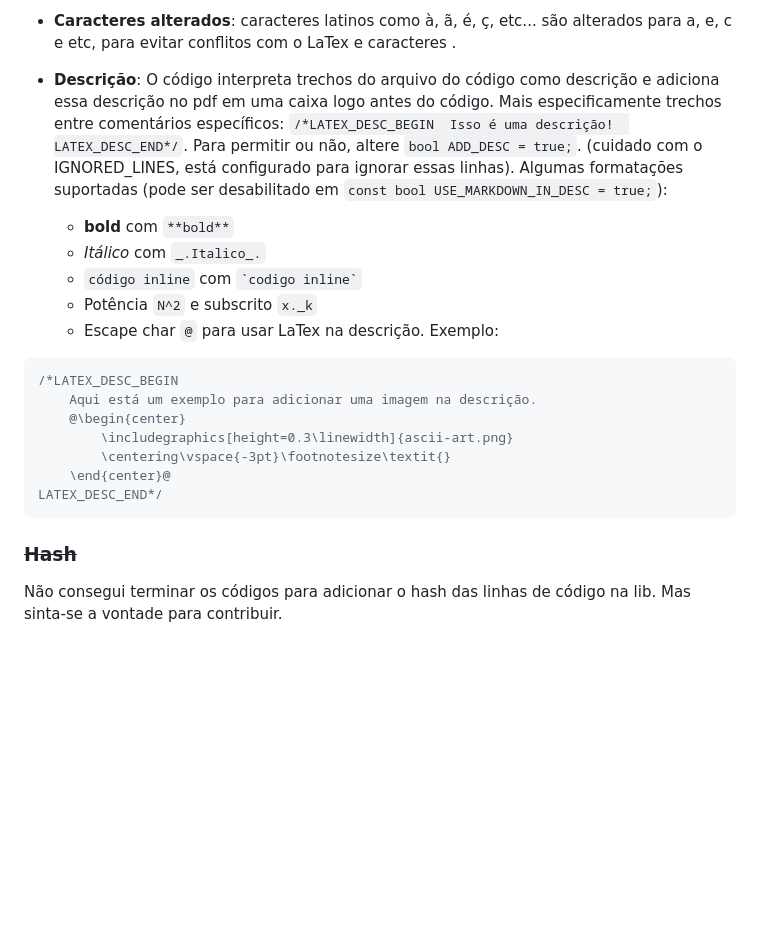
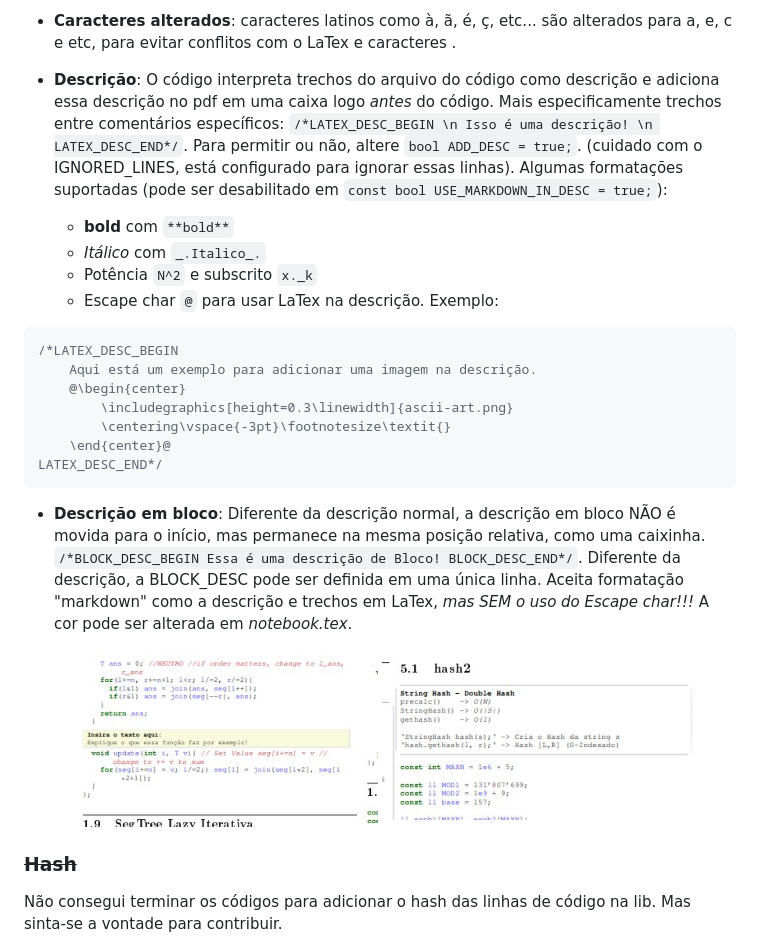
Before and after one commit to SamuellH12/Competitive-Programming-Algorithms, a Markdown page: pdf/README.md, the part around the change. Rendered like a GitHub page; pictures changed too: pdf/images/block_desc_img.jpg (added), pdf/images/latex_desc_img.jpg (added); blank space fills up the shorter version.

Commit message:
pdf gen: adicionado block desc

````diff
--- a/pdf/README.md
+++ b/pdf/README.md
@@ -64,10 +64,10 @@ Edite o arquivo [generate_latex.cpp](generate_latex.cpp) para alterar opções c
 
 - **Caracteres alterados**: caracteres latinos como à, ã, é, ç, etc... são alterados para a, e, c e etc, para evitar conflitos com o LaTex e caracteres .
 
-- **Descrição**: O código interpreta trechos do arquivo do código como descrição e adiciona essa descrição no pdf em uma caixa logo antes do código. Mais especificamente trechos entre comentários específicos: ```/*LATEX_DESC_BEGIN  Isso é uma descrição!  LATEX_DESC_END*/```. Para permitir ou não, altere ```bool ADD_DESC = true;```. (cuidado com o IGNORED_LINES, está configurado para ignorar essas linhas). Algumas formatações suportadas (pode ser desabilitado em ```const bool USE_MARKDOWN_IN_DESC = true;```):
+- **Descrição**: O código interpreta trechos do arquivo do código como descrição e adiciona essa descrição no pdf em uma caixa logo *antes* do código. Mais especificamente trechos entre comentários específicos: ```/*LATEX_DESC_BEGIN \n Isso é uma descrição! \n LATEX_DESC_END*/```. Para permitir ou não, altere ```bool ADD_DESC = true;```. (cuidado com o IGNORED_LINES, está configurado para ignorar essas linhas). Algumas formatações suportadas (pode ser desabilitado em ```const bool USE_MARKDOWN_IN_DESC = true;```):
   - **bold** com `**bold**`
   - *Itálico* com `_.Italico_.`
-  - `código inline` com ``` `codigo inline` ```
+  <!-- - `código inline` com ``` `codigo inline` ``` -->
   - Potência `N^2` e subscrito `x._k`
   - Escape char `@` para usar LaTex na descrição. Exemplo:
 ```cpp
@@ -80,6 +80,13 @@ Edite o arquivo [generate_latex.cpp](generate_latex.cpp) para alterar opções c
 LATEX_DESC_END*/
 ```
 
+- **Descrição em bloco**: Diferente da descrição normal, a descrição em bloco NÃO é movida para o início, mas permanece na mesma posição relativa, como uma caixinha. ```/*BLOCK_DESC_BEGIN Essa é uma descrição de Bloco! BLOCK_DESC_END*/```. Diferente da descrição, a BLOCK_DESC pode ser definida em uma única linha. Aceita formatação "markdown" como a descrição e trechos em LaTex, *mas SEM o uso do Escape char!!!* A cor pode ser alterada em *notebook.tex*.
+
+<p align="center">
+  <img src="images/block_desc_img.jpg" width="45%" style="margin-right: 10px;"/>
+  <img src="images/latex_desc_img.jpg" width="45%"/>
+</p>
+
 ### ~~Hash~~
 
 Não consegui terminar os códigos para adicionar o hash das linhas de código na lib. Mas sinta-se a vontade para contribuir.
````
Also changed, not shown: 3 other files.
